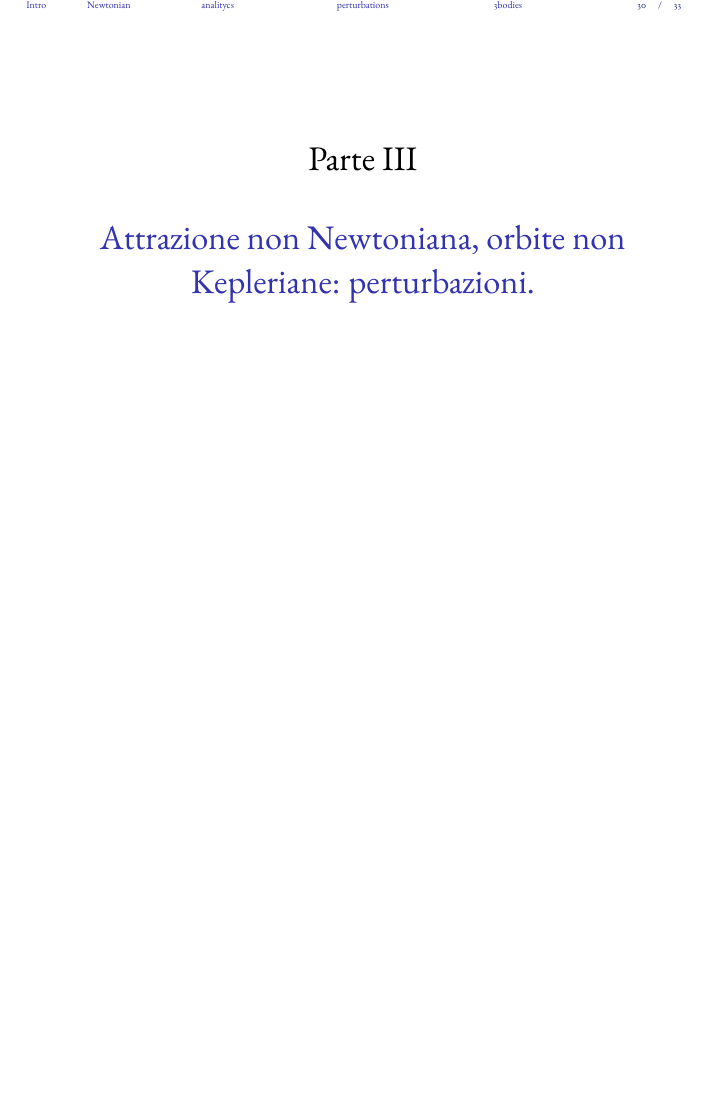
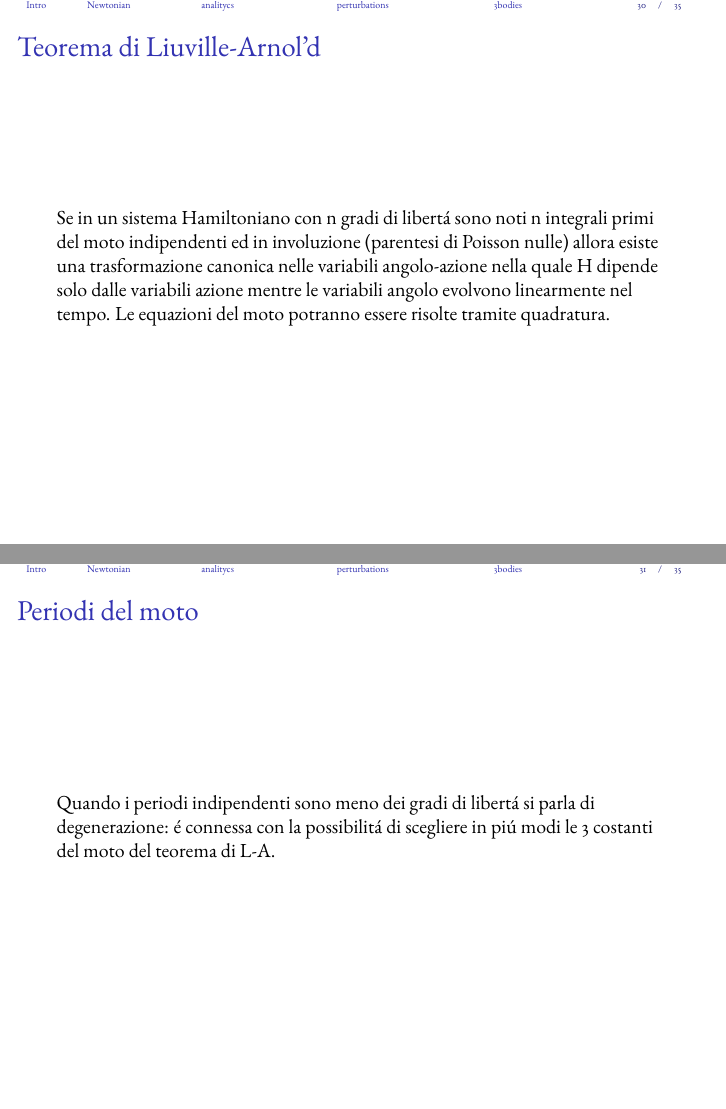
Before and after one commit to Pippetta87/plabeamerBU, LaTeX slides (main.tex, which reads analytic.tex): page 31 of 34 before the commit and pages 31 and 32 of 36 after it, the two joined at a grey line, the shorter picture padded with empty space. Compiled offline with pdfLaTeX.

Commit message:
integrab ilità e degenerazione

```diff
--- a/analytic.tex
+++ b/analytic.tex
@@ -143,5 +143,17 @@ Variabili canoniche $E, J, J_{\lambda}$
 \end{frame}
 
 
+\section{Sistemi integrabili e degenerazione}
 
-\section{Sistemi integrabili e degenerazione}
+\begin{frame}{Teorema di Liuville-Arnol'd}
+
+Se in un sistema Hamiltoniano con n gradi di libert\'a sono noti n integrali primi del moto indipendenti ed in involuzione (parentesi di Poisson nulle) allora esiste una trasformazione canonica nelle variabili angolo-azione nella quale H dipende solo dalle variabili azione mentre le variabili angolo evolvono linearmente nel tempo. Le equazioni del moto potranno essere risolte tramite quadratura.
+
+
+\end{frame}
+
+\begin{frame}{Periodi del moto}
+
+Quando i periodi indipendenti sono meno dei gradi di libert\'a si parla di degenerazione: \'e connessa con la possibilit\'a di scegliere in pi\'u modi le 3 costanti del moto del teorema di L-A.
+
+\end{frame}
```
